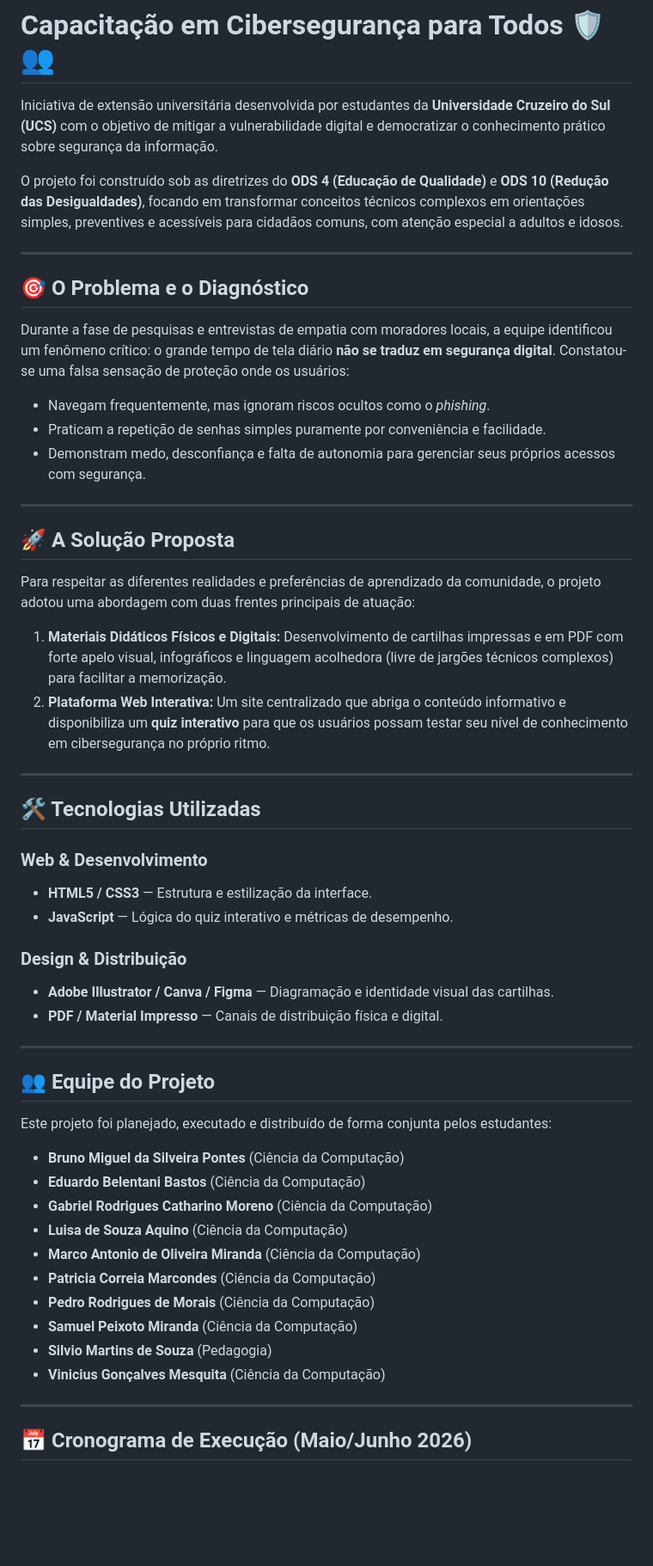
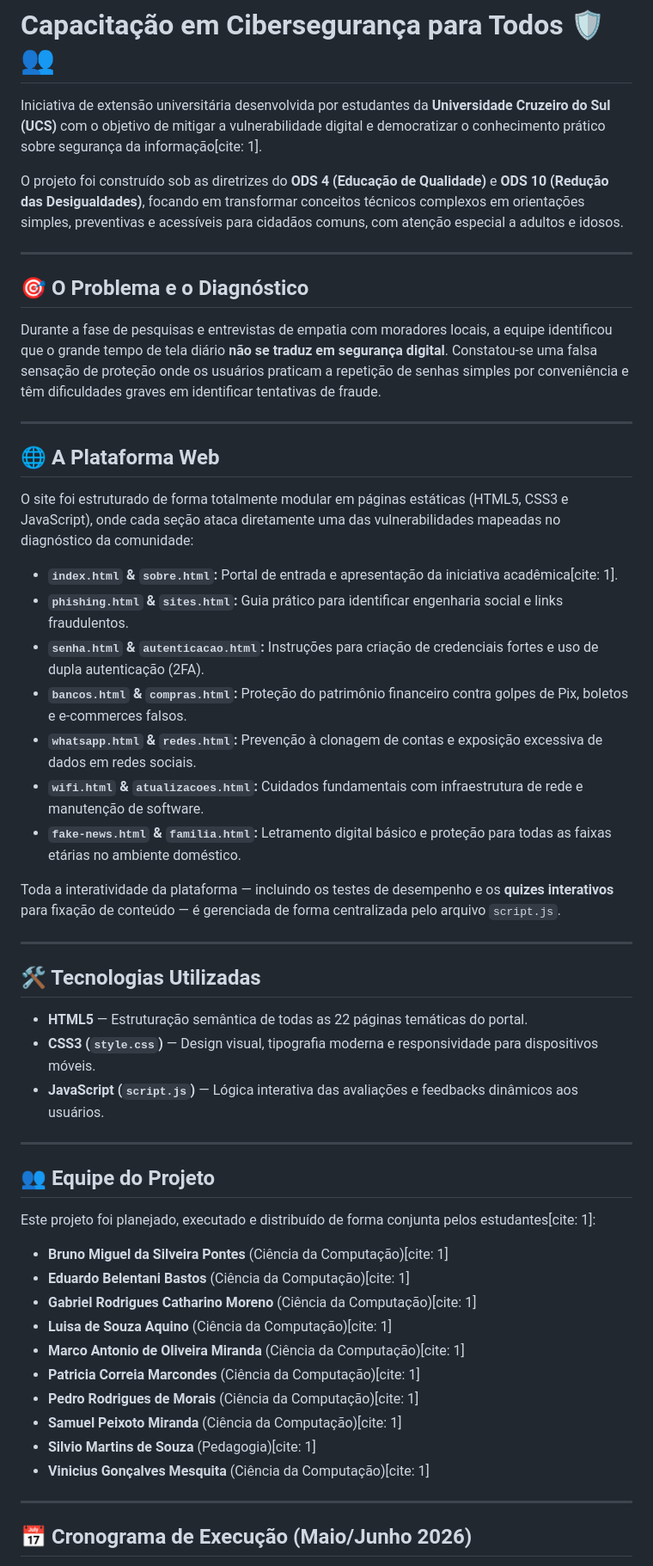
Before and after one commit to viniciusgm25/Capacita-o-em-Ciberseguran-a-para-a-Todos, a Markdown page: README.md, the part around one of its changes. Shown at 86% size. GitHub-like rendering; blank space fills up the shorter version.

```diff
--- a/README.md
+++ b/README.md
@@ -1,55 +1,55 @@
 # Capacitação em Cibersegurança para Todos 🛡️👥
 
-Iniciativa de extensão universitária desenvolvida por estudantes da **Universidade Cruzeiro do Sul (UCS)** com o objetivo de mitigar a vulnerabilidade digital e democratizar o conhecimento prático sobre segurança da informação.
+Iniciativa de extensão universitária desenvolvida por estudantes da **Universidade Cruzeiro do Sul (UCS)** com o objetivo de mitigar a vulnerabilidade digital e democratizar o conhecimento prático sobre segurança da informação[cite: 1].
 
-O projeto foi construído sob as diretrizes do **ODS 4 (Educação de Qualidade)** e **ODS 10 (Redução das Desigualdades)**, focando em transformar conceitos técnicos complexos em orientações simples, preventives e acessíveis para cidadãos comuns, com atenção especial a adultos e idosos.
+O projeto foi construído sob as diretrizes do **ODS 4 (Educação de Qualidade)** e **ODS 10 (Redução das Desigualdades)**, focando em transformar conceitos técnicos complexos em orientações simples, preventivas e acessíveis para cidadãos comuns, com atenção especial a adultos e idosos.
 
 ---
 
 ## 🎯 O Problema e o Diagnóstico
 
-Durante a fase de pesquisas e entrevistas de empatia com moradores locais, a equipe identificou um fenômeno crítico: o grande tempo de tela diário **não se traduz em segurança digital**. Constatou-se uma falsa sensação de proteção onde os usuários:
-* Navegam frequentemente, mas ignoram riscos ocultos como o *phishing*.
-* Praticam a repetição de senhas simples puramente por conveniência e facilidade.
-* Demonstram medo, desconfiança e falta de autonomia para gerenciar seus próprios acessos com segurança.
+Durante a fase de pesquisas e entrevistas de empatia com moradores locais, a equipe identificou que o grande tempo de tela diário **não se traduz em segurança digital**. Constatou-se uma falsa sensação de proteção onde os usuários praticam a repetição de senhas simples por conveniência e têm dificuldades graves em identificar tentativas de fraude.
 
 ---
 
-## 🚀 A Solução Proposta
+## 🌐 A Plataforma Web
 
-Para respeitar as diferentes realidades e preferências de aprendizado da comunidade, o projeto adotou uma abordagem com duas frentes principais de atuação:
+O site foi estruturado de forma totalmente modular em páginas estáticas (HTML5, CSS3 e JavaScript), onde cada seção ataca diretamente uma das vulnerabilidades mapeadas no diagnóstico da comunidade:
 
-1. **Materiais Didáticos Físicos e Digitais:** Desenvolvimento de cartilhas impressas e em PDF com forte apelo visual, infográficos e linguagem acolhedora (livre de jargões técnicos complexos) para facilitar a memorização.
-2. **Plataforma Web Interativa:** Um site centralizado que abriga o conteúdo informativo e disponibiliza um **quiz interativo** para que os usuários possam testar seu nível de conhecimento em cibersegurança no próprio ritmo.
+* **`index.html` & `sobre.html`:** Portal de entrada e apresentação da iniciativa acadêmica[cite: 1].
+* **`phishing.html` & `sites.html`:** Guia prático para identificar engenharia social e links fraudulentos.
+* **`senha.html` & `autenticacao.html`:** Instruções para criação de credenciais fortes e uso de dupla autenticação (2FA).
+* **`bancos.html` & `compras.html`:** Proteção do patrimônio financeiro contra golpes de Pix, boletos e e-commerces falsos.
+* **`whatsapp.html` & `redes.html`:** Prevenção à clonagem de contas e exposição excessiva de dados em redes sociais.
+* **`wifi.html` & `atualizacoes.html`:** Cuidados fundamentais com infraestrutura de rede e manutenção de software.
+* **`fake-news.html` & `familia.html`:** Letramento digital básico e proteção para todas as faixas etárias no ambiente doméstico.
+
+Toda a interatividade da plataforma — incluindo os testes de desempenho e os **quizes interativos** para fixação de conteúdo — é gerenciada de forma centralizada pelo arquivo `script.js`.
 
 ---
 
 ## 🛠️ Tecnologias Utilizadas
 
-### Web & Desenvolvimento
-* **HTML5 / CSS3** — Estrutura e estilização da interface.
-* **JavaScript** — Lógica do quiz interativo e métricas de desempenho.
-
-### Design & Distribuição
-* **Adobe Illustrator / Canva / Figma** — Diagramação e identidade visual das cartilhas.
-* **PDF / Material Impresso** — Canais de distribuição física e digital.
+* **HTML5** — Estruturação semântica de todas as 22 páginas temáticas do portal.
+* **CSS3 (`style.css`)** — Design visual, tipografia moderna e responsividade para dispositivos móveis.
+* **JavaScript (`script.js`)** — Lógica interativa das avaliações e feedbacks dinâmicos aos usuários.
 
 ---
 
 ## 👥 Equipe do Projeto
 
-Este projeto foi planejado, executado e distribuído de forma conjunta pelos estudantes:
+Este projeto foi planejado, executado e distribuído de forma conjunta pelos estudantes[cite: 1]:
 
-* **Bruno Miguel da Silveira Pontes** (Ciência da Computação)
-* **Eduardo Belentani Bastos** (Ciência da Computação)
-* **Gabriel Rodrigues Catharino Moreno** (Ciência da Computação)
-* **Luisa de Souza Aquino** (Ciência da Computação)
-* **Marco Antonio de Oliveira Miranda** (Ciência da Computação)
-* **Patricia Correia Marcondes** (Ciência da Computação)
-* **Pedro Rodrigues de Morais** (Ciência da Computação)
-* **Samuel Peixoto Miranda** (Ciência da Computação)
-* **Silvio Martins de Souza** (Pedagogia)
-* **Vinicius Gonçalves Mesquita** (Ciência da Computação)
+* **Bruno Miguel da Silveira Pontes** (Ciência da Computação)[cite: 1]
+* **Eduardo Belentani Bastos** (Ciência da Computação)[cite: 1]
+* **Gabriel Rodrigues Catharino Moreno** (Ciência da Computação)[cite: 1]
+* **Luisa de Souza Aquino** (Ciência da Computação)[cite: 1]
+* **Marco Antonio de Oliveira Miranda** (Ciência da Computação)[cite: 1]
+* **Patricia Correia Marcondes** (Ciência da Computação)[cite: 1]
+* **Pedro Rodrigues de Morais** (Ciência da Computação)[cite: 1]
+* **Samuel Peixoto Miranda** (Ciência da Computação)[cite: 1]
+* **Silvio Martins de Souza** (Pedagogia)[cite: 1]
+* **Vinicius Gonçalves Mesquita** (Ciência da Computação)[cite: 1]
 
 ---
 
```
Also changed, not shown: other parts of README.md (+10 -8 lines).
